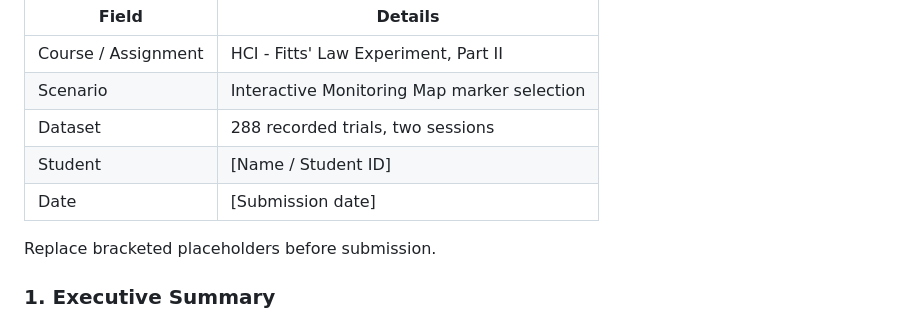
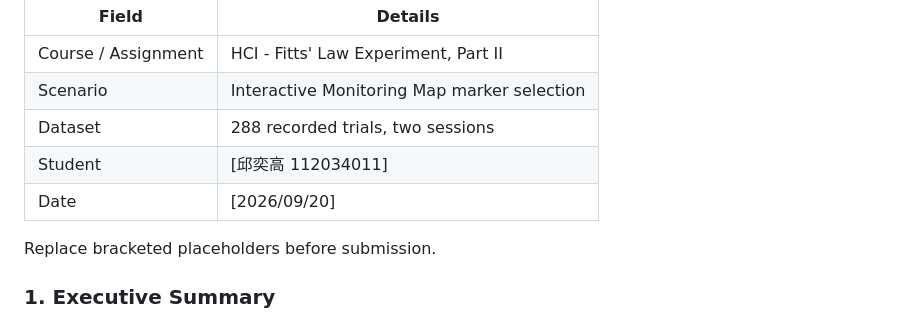
Before and after one commit to eaglechiu/HCI-FittsLawTest, a Markdown page: README.md, the part around the change. Drawn GitHub-style.

Commit message:
Update student name and submission date in README

```diff
--- a/README.md
+++ b/README.md
@@ -60,8 +60,8 @@ AI-Assisted Fitts' Law Experiment and Empirical Analysis
 | Course / Assignment | HCI - Fitts' Law Experiment, Part II |
 | Scenario | Interactive Monitoring Map marker selection |
 | Dataset | 288 recorded trials, two sessions |
-| Student | \[Name / Student ID\] |
-| Date | \[Submission date\] |
+| Student | \[邱奕高 112034011\] |
+| Date | \[2026/09/20\] |
 
 Replace bracketed placeholders before submission.
 
```
